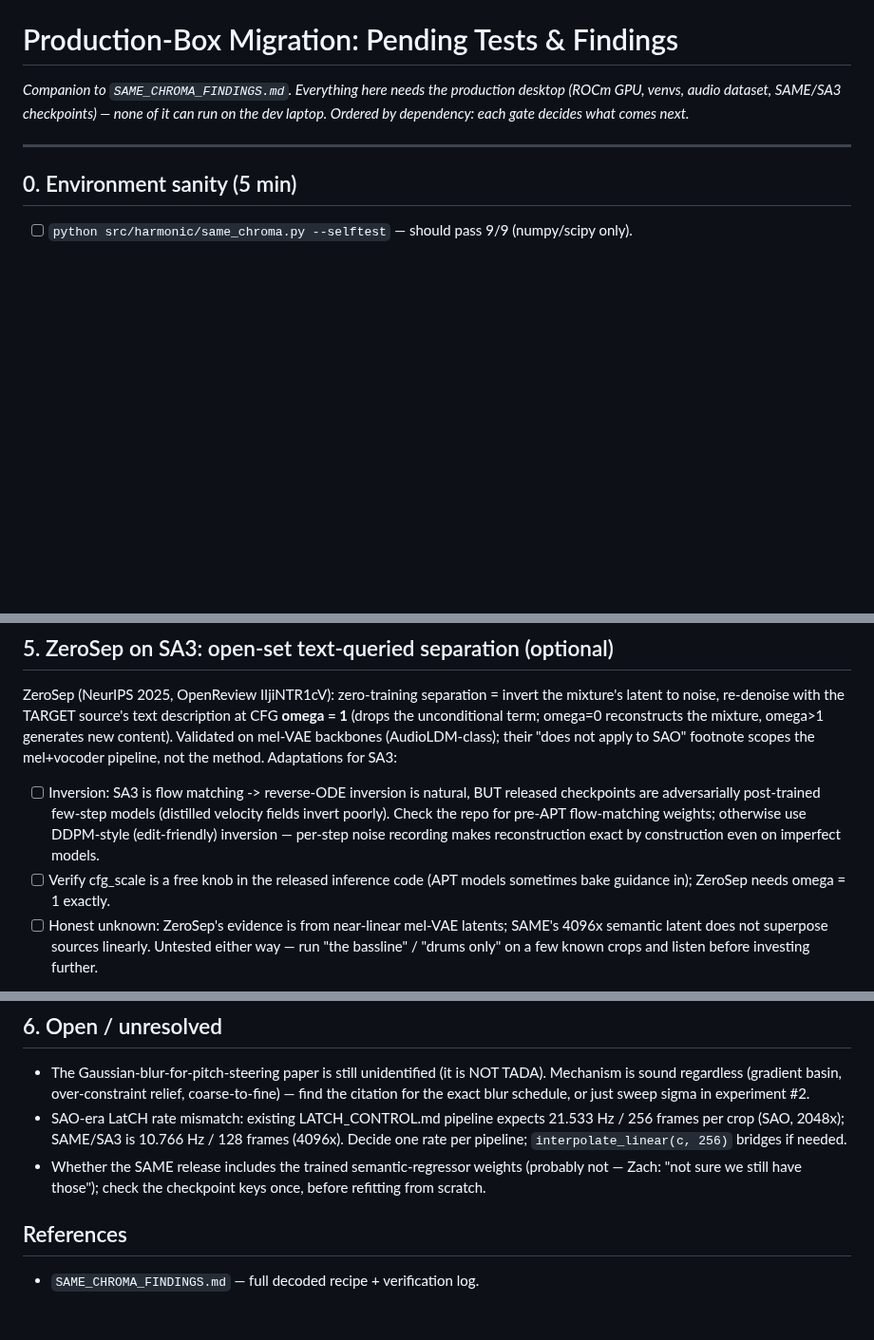
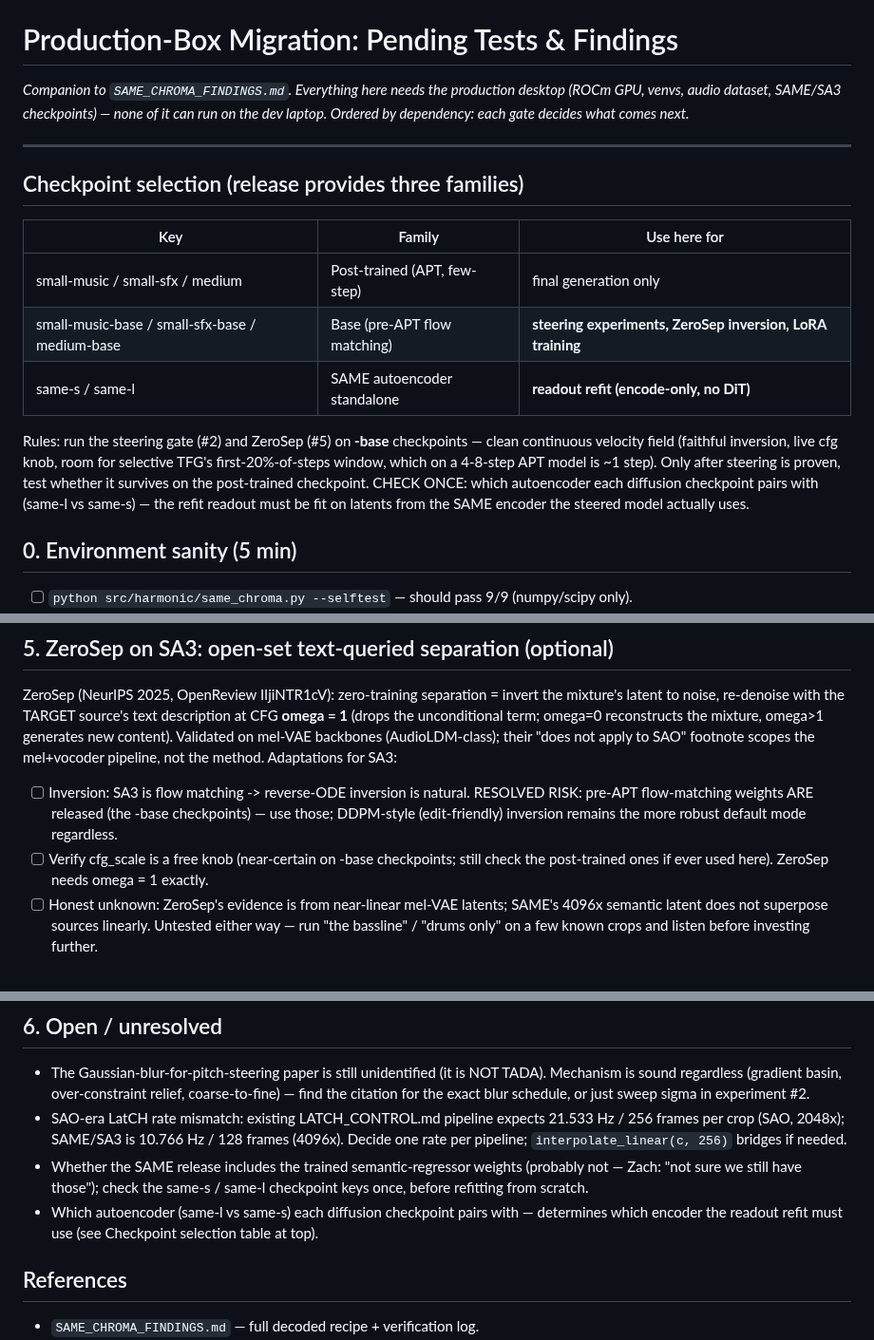
Before and after one commit to Taikakim/mir-feature-extraction, a Markdown page: PRODUCTION_MIGRATION.md, 3 parts joined by grey strips. Shown at 95% size. Drawn GitHub-style; blank space fills up the shorter version.

Commit message:
docs: checkpoint selection table - base (pre-APT) weights resolve inversion risk
SA3 release ships three checkpoint families. Adds a selection table to the
runbook top: -base checkpoints (pre-APT flow matching) for steering and
ZeroSep inversion, standalone same-s/same-l for the readout refit,
post-trained only for final generation. Marks the ZeroSep APT-inversion
risk resolved and adds the encoder-pairing check (refit must use the
steered checkpoint paired autoencoder).

Co-Authored-By: Claude Opus 4.8 <noreply@anthropic.com>

```diff
--- a/PRODUCTION_MIGRATION.md
+++ b/PRODUCTION_MIGRATION.md
@@ -5,6 +5,22 @@ desktop (ROCm GPU, venvs, audio dataset, SAME/SA3 checkpoints) — none of it ca
 run on the dev laptop. Ordered by dependency: each gate decides what comes next.*
 
 ---
+
+## Checkpoint selection (release provides three families)
+
+| Key | Family | Use here for |
+|---|---|---|
+| small-music / small-sfx / medium | Post-trained (APT, few-step) | final generation only |
+| small-music-base / small-sfx-base / medium-base | Base (pre-APT flow matching) | **steering experiments, ZeroSep inversion, LoRA training** |
+| same-s / same-l | SAME autoencoder standalone | **readout refit (encode-only, no DiT)** |
+
+Rules: run the steering gate (#2) and ZeroSep (#5) on **-base** checkpoints —
+clean continuous velocity field (faithful inversion, live cfg knob, room for
+selective TFG's first-20%-of-steps window, which on a 4-8-step APT model is
+~1 step). Only after steering is proven, test whether it survives on the
+post-trained checkpoint. CHECK ONCE: which autoencoder each diffusion
+checkpoint pairs with (same-l vs same-s) — the refit readout must be fit on
+latents from the SAME encoder the steered model actually uses.
 
 ## 0. Environment sanity (5 min)
 
@@ -123,14 +139,13 @@ reconstructs the mixture, omega>1 generates new content). Validated on
 mel-VAE backbones (AudioLDM-class); their "does not apply to SAO" footnote
 scopes the mel+vocoder pipeline, not the method. Adaptations for SA3:
 
-- [ ] Inversion: SA3 is flow matching -> reverse-ODE inversion is natural,
-      BUT released checkpoints are adversarially post-trained few-step models
-      (distilled velocity fields invert poorly). Check the repo for pre-APT
-      flow-matching weights; otherwise use DDPM-style (edit-friendly)
-      inversion — per-step noise recording makes reconstruction exact by
-      construction even on imperfect models.
-- [ ] Verify cfg_scale is a free knob in the released inference code (APT
-      models sometimes bake guidance in); ZeroSep needs omega = 1 exactly.
+- [ ] Inversion: SA3 is flow matching -> reverse-ODE inversion is natural.
+      RESOLVED RISK: pre-APT flow-matching weights ARE released (the -base
+      checkpoints) — use those; DDPM-style (edit-friendly) inversion remains
+      the more robust default mode regardless.
+- [ ] Verify cfg_scale is a free knob (near-certain on -base checkpoints;
+      still check the post-trained ones if ever used here). ZeroSep needs
+      omega = 1 exactly.
 - [ ] Honest unknown: ZeroSep's evidence is from near-linear mel-VAE latents;
       SAME's 4096x semantic latent does not superpose sources linearly.
       Untested either way — run "the bassline" / "drums only" on a few known
@@ -171,8 +186,11 @@ Tango/AudioLDM/AudioLDM2 (code/models.py). Port = one StableAudio3Wrapper:
   frames (4096x). Decide one rate per pipeline; `interpolate_linear(c, 256)`
   bridges if needed.
 - Whether the SAME release includes the trained semantic-regressor weights
-  (probably not — Zach: "not sure we still have those"); check the checkpoint
-  keys once, before refitting from scratch.
+  (probably not — Zach: "not sure we still have those"); check the same-s /
+  same-l checkpoint keys once, before refitting from scratch.
+- Which autoencoder (same-l vs same-s) each diffusion checkpoint pairs with —
+  determines which encoder the readout refit must use (see Checkpoint
+  selection table at top).
 
 ## References
 
```
